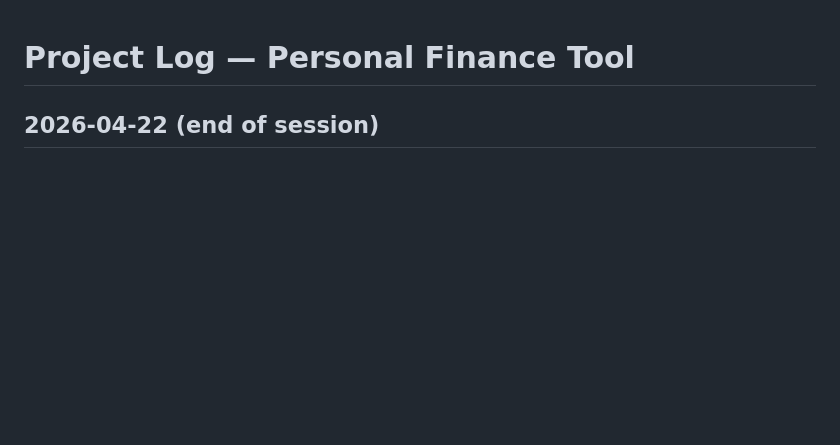
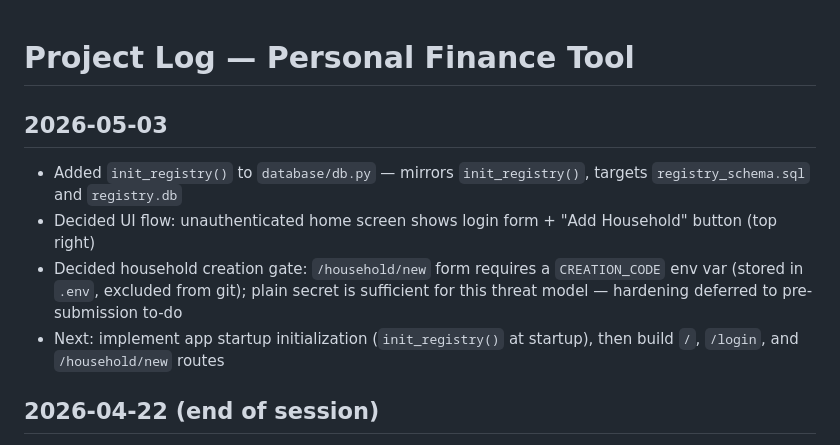
Before and after one commit to mil22156/finance-tool, a Markdown page: PROJECT_LOG.md, the part around the change. GitHub-like rendering; blank space fills up the shorter version.

Commit message:
Document household creation gate and UI flow decisions

```diff
--- a/PROJECT_LOG.md
+++ b/PROJECT_LOG.md
@@ -1,4 +1,10 @@
 # Project Log — Personal Finance Tool
+
+## 2026-05-03
+- Added `init_registry()` to `database/db.py` — mirrors `init_registry()`, targets `registry_schema.sql` and `registry.db`
+- Decided UI flow: unauthenticated home screen shows login form + "Add Household" button (top right)
+- Decided household creation gate: `/household/new` form requires a `CREATION_CODE` env var (stored in `.env`, excluded from git); plain secret is sufficient for this threat model — hardening deferred to pre-submission to-do
+- Next: implement app startup initialization (`init_registry()` at startup), then build `/`, `/login`, and `/household/new` routes
 
 ## 2026-04-22 (end of session)
 - Added `init_db(db_path)` function to `database/db.py`
```
Also changed, not shown: CLAUDE.md (+2 -0 lines).
